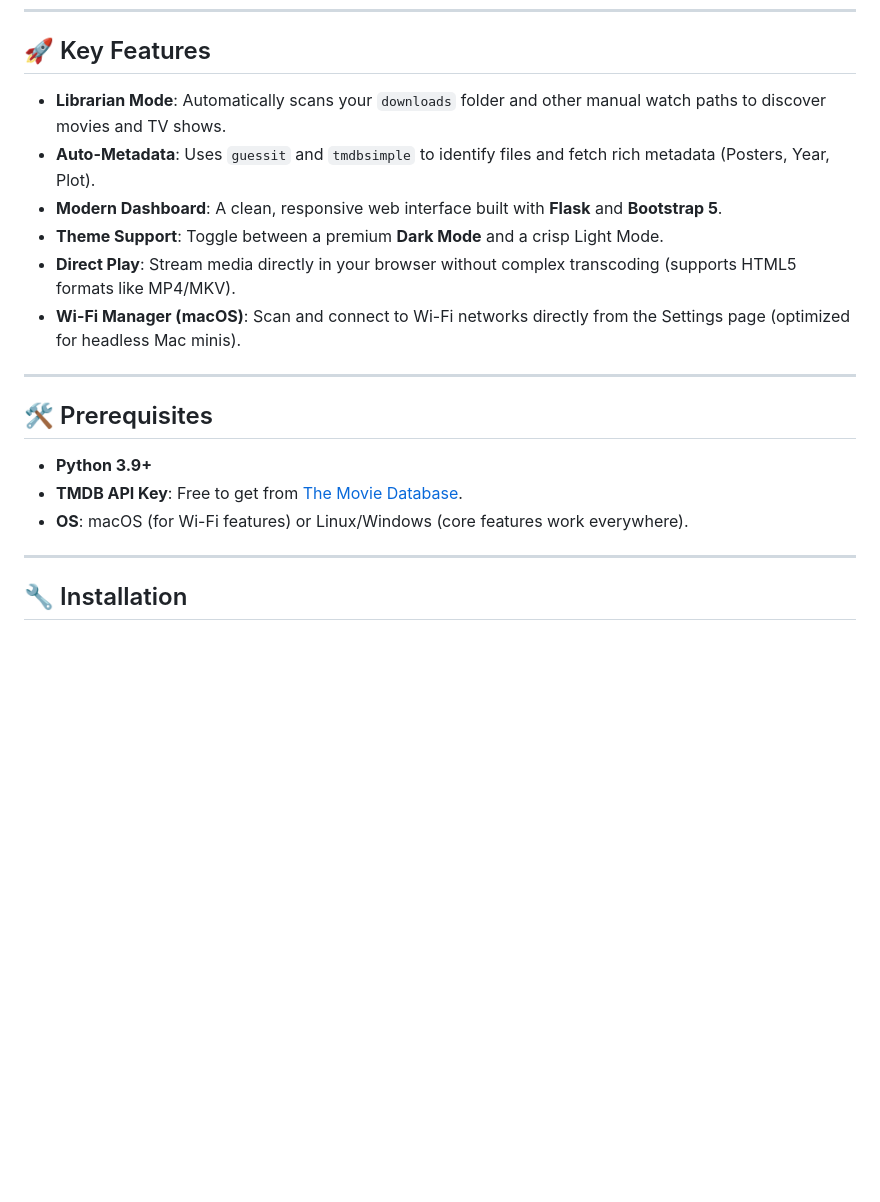
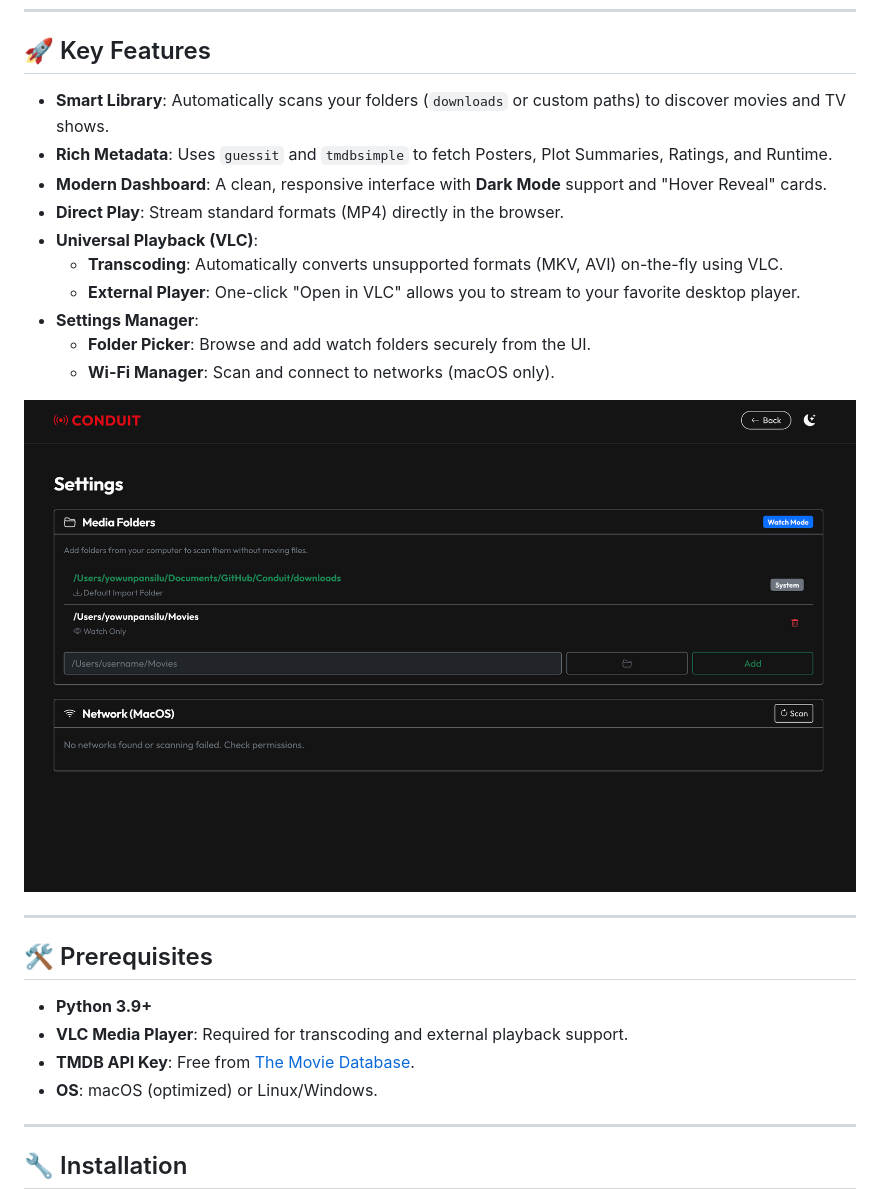
Before and after one commit to yowunpansilu/Conduit, a Markdown page: README.md, the part around the change printed below. GitHub-like rendering; pictures changed too: Screenshots/Settings.png (added); blank space fills up the shorter version.

```diff
--- a/README.md
+++ b/README.md
@@ -10,20 +10,27 @@ It is designed to be lightweight and simple: point it at your media folders, and
 
 ## 🚀 Key Features
 
-*   **Librarian Mode**: Automatically scans your `downloads` folder and other manual watch paths to discover movies and TV shows.
-*   **Auto-Metadata**: Uses `guessit` and `tmdbsimple` to identify files and fetch rich metadata (Posters, Year, Plot).
-*   **Modern Dashboard**: A clean, responsive web interface built with **Flask** and **Bootstrap 5**.
-*   **Theme Support**: Toggle between a premium **Dark Mode** and a crisp Light Mode.
-*   **Direct Play**: Stream media directly in your browser without complex transcoding (supports HTML5 formats like MP4/MKV).
-*   **Wi-Fi Manager (macOS)**: Scan and connect to Wi-Fi networks directly from the Settings page (optimized for headless Mac minis).
+*   **Smart Library**: Automatically scans your folders (`downloads` or custom paths) to discover movies and TV shows.
+*   **Rich Metadata**: Uses `guessit` and `tmdbsimple` to fetch Posters, Plot Summaries, Ratings, and Runtime.
+*   **Modern Dashboard**: A clean, responsive interface with **Dark Mode** support and "Hover Reveal" cards.
+*   **Direct Play**: Stream standard formats (MP4) directly in the browser.
+*   **Universal Playback (VLC)**:
+    *   **Transcoding**: Automatically converts unsupported formats (MKV, AVI) on-the-fly using VLC.
+    *   **External Player**: One-click "Open in VLC" allows you to stream to your favorite desktop player.
+*   **Settings Manager**:
+    *   **Folder Picker**: Browse and add watch folders securely from the UI.
+    *   **Wi-Fi Manager**: Scan and connect to networks (macOS only).
+
+![Settings Preview](Screenshots/Settings.png)
 
 ---
 
 ## 🛠 Prerequisites
 
 *   **Python 3.9+**
-*   **TMDB API Key**: Free to get from [The Movie Database](https://www.themoviedb.org/documentation/api).
-*   **OS**: macOS (for Wi-Fi features) or Linux/Windows (core features work everywhere).
+*   **VLC Media Player**: Required for transcoding and external playback support.
+*   **TMDB API Key**: Free from [The Movie Database](https://www.themoviedb.org/documentation/api).
+*   **OS**: macOS (optimized) or Linux/Windows.
 
 ---
 
```
Also changed, not shown: other parts of README.md (+5 -21 lines), Screenshots/Dashboard.png (added).
